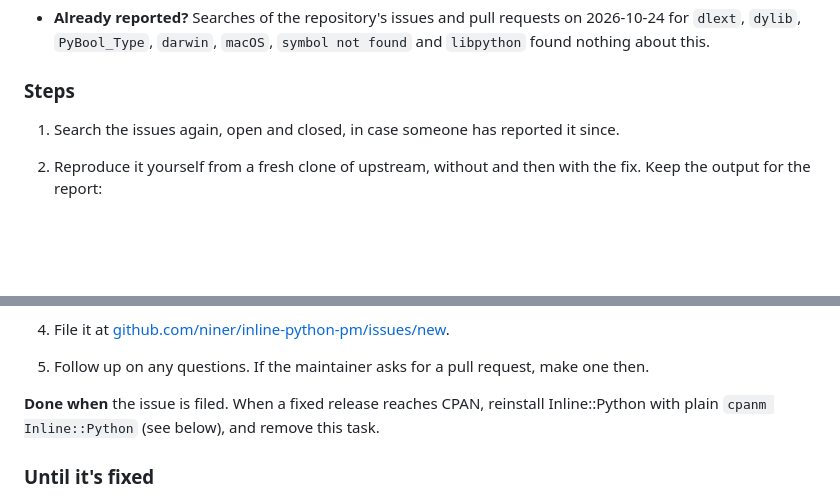
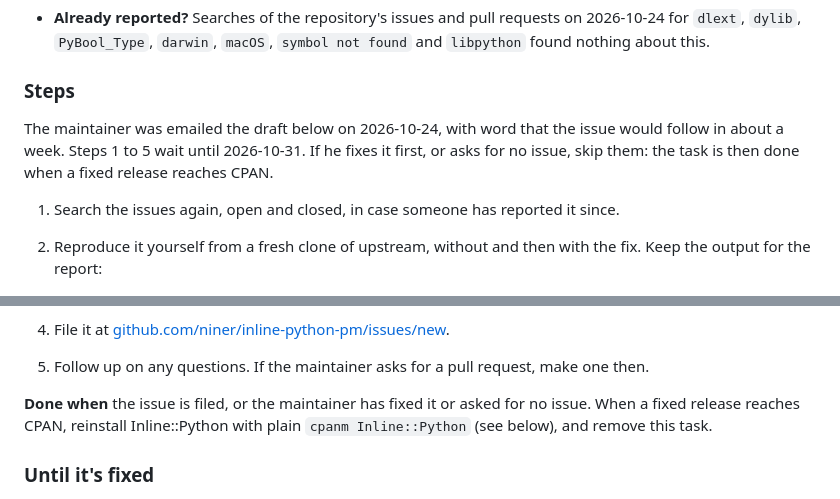
Before and after one commit to nukopian/jdc-lab, a Markdown page: TODO.md, 2 parts joined by grey strips. Drawn GitHub-style; blank space fills up the shorter version.

Commit message:
docs: hold the Inline::Python report until 2026-10-31
The maintainer has the draft; the issue follows in a week unless he
fixes it first or asks for none.

Co-Authored-By: Claude Opus 5.5 <noreply@anthropic.com>

```diff
--- a/TODO.md
+++ b/TODO.md
@@ -66,6 +66,11 @@ Python 3.12.12 and 3.14.8, both built with `--enable-shared`.
 
 ### Steps
 
+The maintainer was emailed the draft below on 2026-10-24, with word
+that the issue would follow in about a week. Steps 1 to 5 wait until
+2026-10-31. If he fixes it first, or asks for no issue, skip them: the
+task is then done when a fixed release reaches CPAN.
+
 1. Search the issues again, open and closed, in case someone has
    reported it since.
 2. Reproduce it yourself from a fresh clone of upstream, without and
@@ -87,7 +92,8 @@ Python 3.12.12 and 3.14.8, both built with `--enable-shared`.
 5. Follow up on any questions. If the maintainer asks for a pull
    request, make one then.
 
-**Done when** the issue is filed. When a fixed release reaches CPAN,
+**Done when** the issue is filed, or the maintainer has fixed it or
+asked for no issue. When a fixed release reaches CPAN,
 reinstall Inline::Python with plain `cpanm Inline::Python` (see below),
 and remove this task.
 
```
